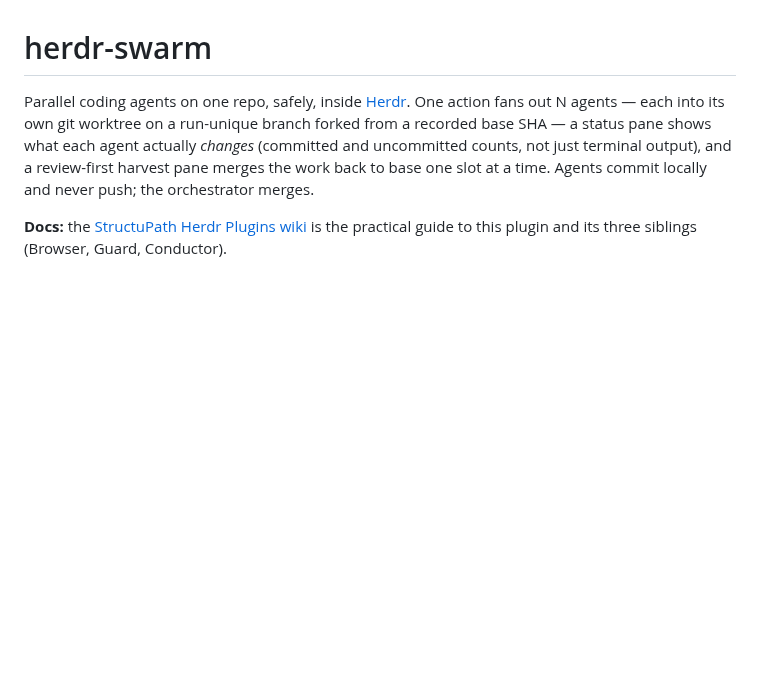
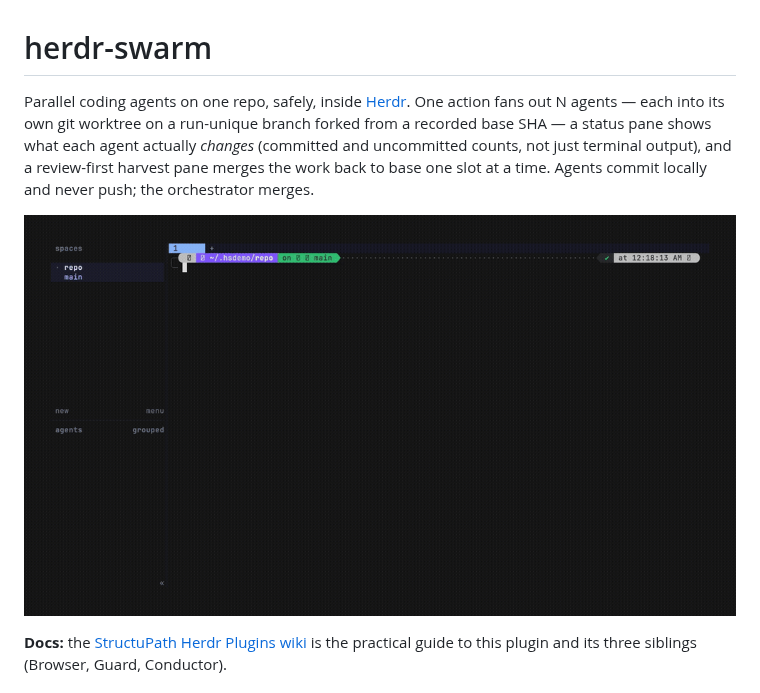
Before and after one commit to StructuPath/herdr-swarm, a Markdown page: README.md, the part around the change. Rendered like a GitHub page; pictures changed too: assets/herdr-swarm-demo.gif (added); blank space fills up the shorter version.

Commit message:
docs: add terminal-capture demo gif to README
Co-Authored-By: Claude Fable 5 <noreply@anthropic.com>

```diff
--- a/README.md
+++ b/README.md
@@ -6,6 +6,8 @@ branch forked from a recorded base SHA — a status pane shows what each agent
 actually *changes* (committed and uncommitted counts, not just terminal
 output), and a review-first harvest pane merges the work back to base one slot
 at a time. Agents commit locally and never push; the orchestrator merges.
+
+![herdr-swarm demo: fan out 3 agents, harvest the winner](assets/herdr-swarm-demo.gif)
 
 **Docs:** the [StructuPath Herdr Plugins wiki](https://github.com/StructuPath/herdr-browser/wiki)
 is the practical guide to this plugin and its three siblings (Browser, Guard,
```
